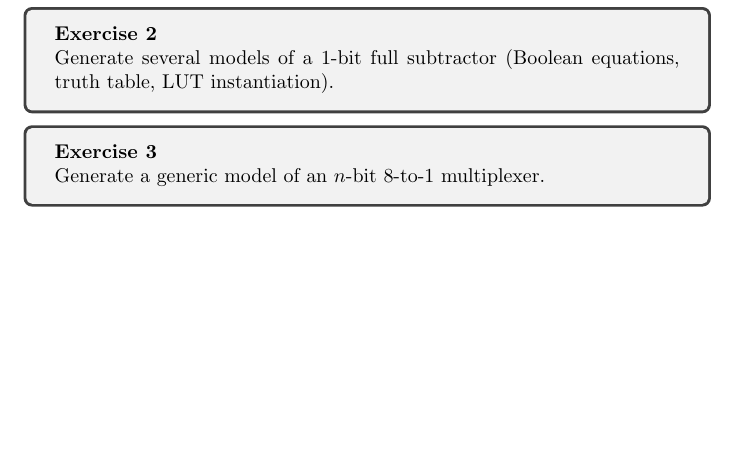
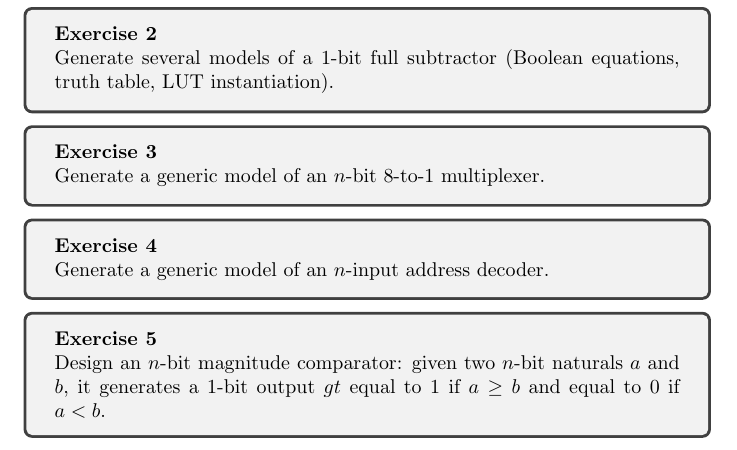
Before and after one commit to ArkhamKnightGPC/FPGA-implementation-of-arithmetic-functions, a LaTeX problem sheet (chapter1/exercises.tex): part of the page, cut so that both start at the same text, the shorter picture padded with empty space. Compiled offline with pdfLaTeX.

Commit message:
:memo: add ex4 and ex5 in chapter1

```diff
--- a/chapter1/exercises.tex
+++ b/chapter1/exercises.tex
@@ -21,4 +21,15 @@ Generate several models of a 1-bit full subtractor (Boolean equations, truth tab
 Generate a generic model of an $n$-bit 8-to-1 multiplexer.
 \end{tcolorbox}
 
+\begin{tcolorbox}
+\textbf{Exercise 4}\\
+Generate a generic model of an $n$-input address decoder.
+\end{tcolorbox}
+
+\begin{tcolorbox}
+\textbf{Exercise 5}\\
+Design an $n$-bit magnitude comparator: given two $n$-bit naturals $a$ and $b$, it
+generates a 1-bit output $gt$ equal to 1 if $a \geq b$ and equal to 0 if $a < b$.
+\end{tcolorbox}
+
 \end{document}
```
Also changed, not shown: chapter1/exercises.pdf, 4 other files.
